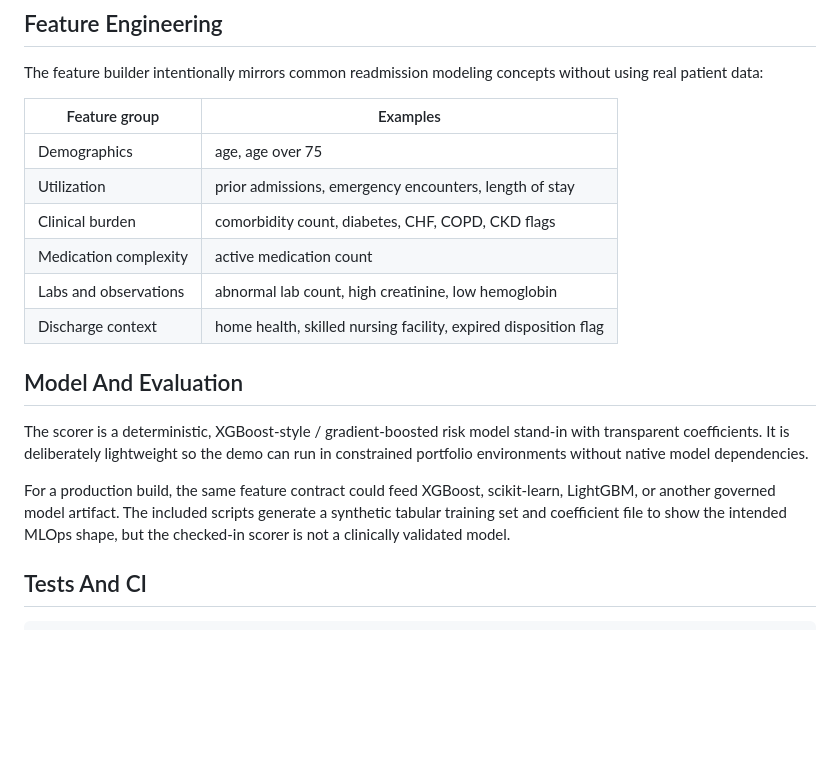
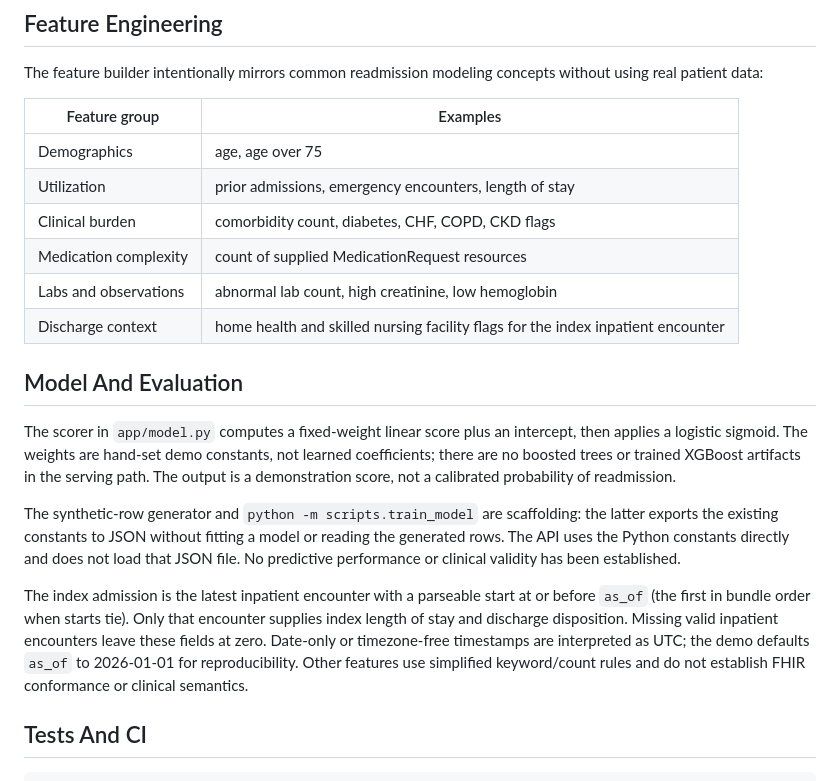
Before and after one commit to smgpulse007/hospital-readmission-fhir-ml-api, a Markdown page: README.md, the part around one of its changes. Drawn GitHub-style; blank space fills up the shorter version.

```diff
--- a/README.md
+++ b/README.md
@@ -105,15 +127,17 @@ The feature builder intentionally mirrors common readmission modeling concepts w
 | Demographics | age, age over 75 |
 | Utilization | prior admissions, emergency encounters, length of stay |
 | Clinical burden | comorbidity count, diabetes, CHF, COPD, CKD flags |
-| Medication complexity | active medication count |
+| Medication complexity | count of supplied MedicationRequest resources |
 | Labs and observations | abnormal lab count, high creatinine, low hemoglobin |
-| Discharge context | home health, skilled nursing facility, expired disposition flag |
+| Discharge context | home health and skilled nursing facility flags for the index inpatient encounter |
 
 ## Model And Evaluation
 
-The scorer is a deterministic, XGBoost-style / gradient-boosted risk model stand-in with transparent coefficients. It is deliberately lightweight so the demo can run in constrained portfolio environments without native model dependencies.
+The scorer in `app/model.py` computes a fixed-weight linear score plus an intercept, then applies a logistic sigmoid. The weights are hand-set demo constants, not learned coefficients; there are no boosted trees or trained XGBoost artifacts in the serving path. The output is a demonstration score, not a calibrated probability of readmission.
 
-For a production build, the same feature contract could feed XGBoost, scikit-learn, LightGBM, or another governed model artifact. The included scripts generate a synthetic tabular training set and coefficient file to show the intended MLOps shape, but the checked-in scorer is not a clinically validated model.
+The synthetic-row generator and `python -m scripts.train_model` are scaffolding: the latter exports the existing constants to JSON without fitting a model or reading the generated rows. The API uses the Python constants directly and does not load that JSON file. No predictive performance or clinical validity has been established.
+
+The index admission is the latest inpatient encounter with a parseable start at or before `as_of` (the first in bundle order when starts tie). Only that encounter supplies index length of stay and discharge disposition. Missing valid inpatient encounters leave these fields at zero. Date-only or timezone-free timestamps are interpreted as UTC; the demo defaults `as_of` to 2026-01-01 for reproducibility. Other features use simplified keyword/count rules and do not establish FHIR conformance or clinical semantics.
 
 ## Tests And CI
 
```
Also changed, not shown: other parts of README.md (+23 -1 lines), docs/model_card.md (+3 -1 lines), docs/record-demo.md (added, +20 -0 lines), docs/api-demo.gif (added), 7 other files.
